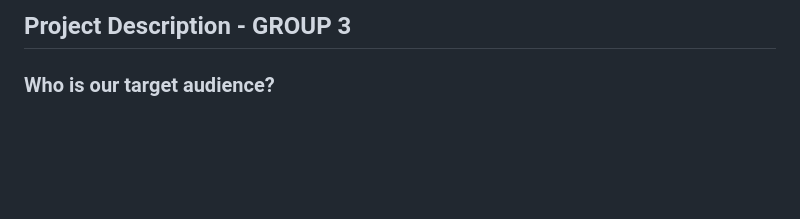
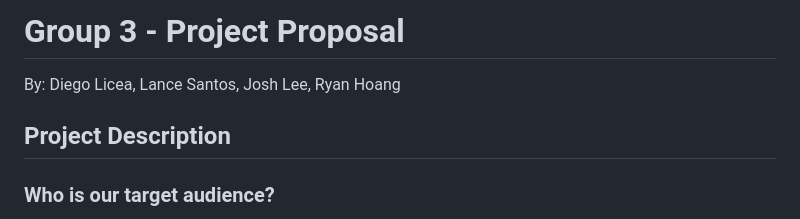
Before and after one commit to ltsan-UW/INFO441-FP-DubCards, a Markdown page: README.md, the part around the change. GitHub-like rendering; blank space fills up the shorter version.

Commit message:
Updated README title and names
Updated project proposal title and added team member names.

```diff
--- a/README.md
+++ b/README.md
@@ -1,4 +1,7 @@
-## Project Description \- GROUP 3
+# Group 3 - Project Proposal
+By: Diego Licea, Lance Santos, Josh Lee, Ryan Hoang
+
+## Project Description
 
 ### Who is our target audience?
 
```
